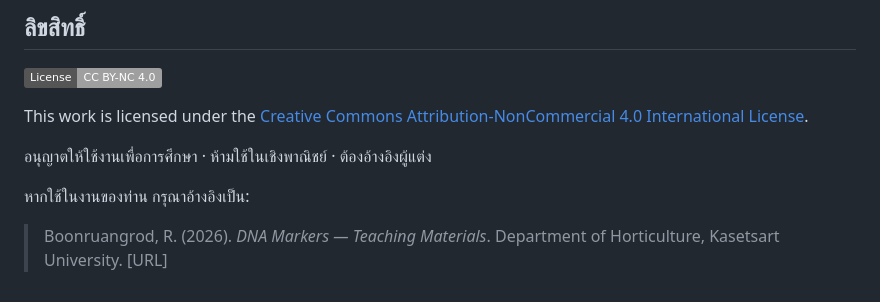
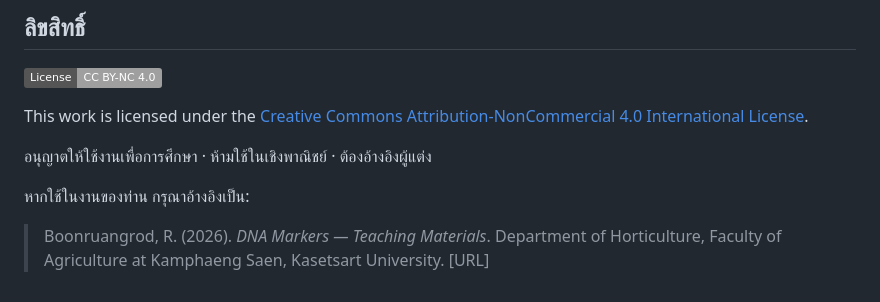
Before and after one commit to ratriB/dna-markers, a Markdown page: README.md, the part around the change. GitHub-like rendering; badges without logos.

Commit message:
docs: complete English affiliation in citation
Add "Faculty of Agriculture at Kamphaeng Saen" so the suggested citation
matches the Thai affiliation and the LICENSE / footer text.

Co-Authored-By: Claude Opus 4.7 (1M context) <noreply@anthropic.com>

```diff
--- a/README.md
+++ b/README.md
@@ -108,4 +108,4 @@ This work is licensed under the [Creative Commons Attribution-NonCommercial 4.0
 อนุญาตให้ใช้งานเพื่อการศึกษา · ห้ามใช้ในเชิงพาณิชย์ · ต้องอ้างอิงผู้แต่ง
 
 หากใช้ในงานของท่าน กรุณาอ้างอิงเป็น:
-> Boonruangrod, R. (2026). *DNA Markers — Teaching Materials*. Department of Horticulture, Kasetsart University. [URL]
+> Boonruangrod, R. (2026). *DNA Markers — Teaching Materials*. Department of Horticulture, Faculty of Agriculture at Kamphaeng Saen, Kasetsart University. [URL]
```
